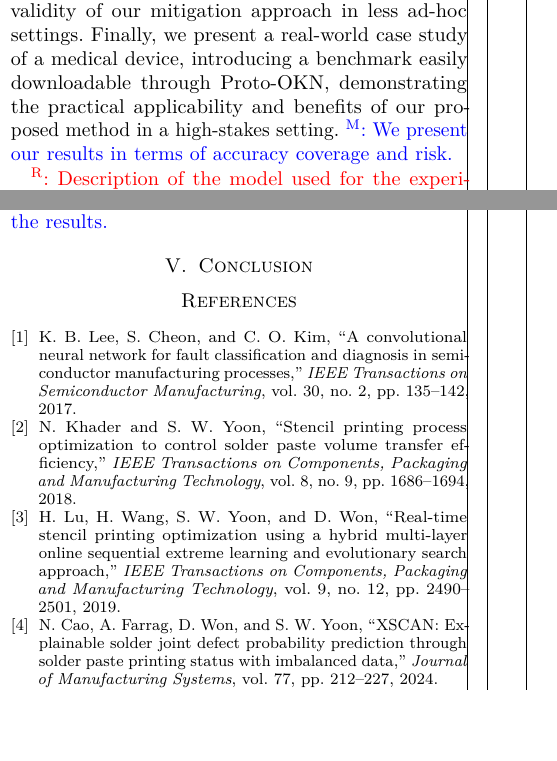
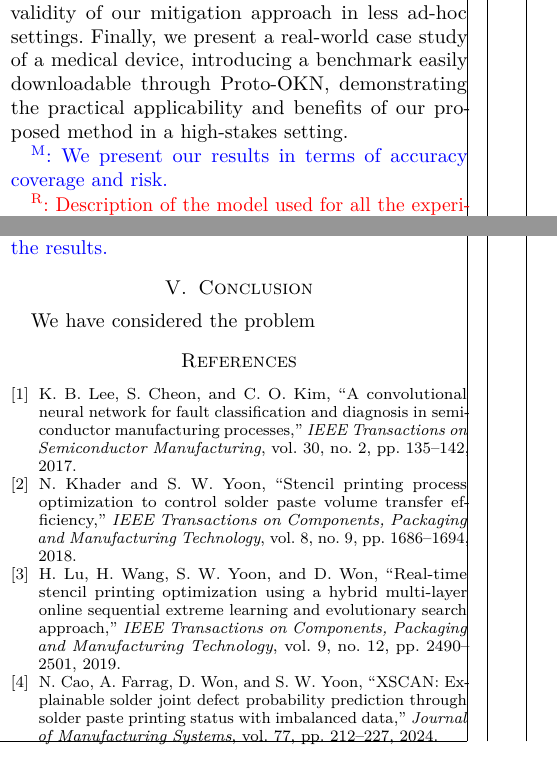
Before and after one commit to raham24/Epistemic-Uncertainty-Aware-Defect-Detection-for-Quality-Control-in-Medical-Device-Manufacturing, a LaTeX paper (tex/main.tex, which reads tex/tex_files/sections/conclusion.tex, tex/tex_files/sections/experiments.tex): two parts of the columns of pages 3 and 4 of 10, joined at a grey line, cut so that both start at the same text, the shorter picture padded with empty space. Compiled offline with pdfLaTeX.

Commit message:
updated intro

```diff
--- a/tex/tex_files/sections/conclusion.tex
+++ b/tex/tex_files/sections/conclusion.tex
@@ -0,0 +1 @@
+We have considered the problem
--- a/tex/tex_files/sections/experiments.tex
+++ b/tex/tex_files/sections/experiments.tex
@@ -1,7 +1,9 @@
 In this section we report our numerical results. We start by showing how the baseline data benchmark presented in \cite{shenoy2026uncertainty} is affected by epistemic uncertainty, and how our proposed approach can mitigate its impact. Furthermore, we propose a more nuanced version of their benchmark, where the detection task at end is more challenging, further highlighting the validity of our mitigation approach in less ad-hoc settings. Finally, we present a real-world case study of a medical device, introducing a benchmark easily downloadable through Proto-OKN, demonstrating the practical applicability and benefits of our proposed method in a high-stakes setting.
+
 \marco{We present our results in terms of accuracy coverage and risk.}
 
-\raham{Description of the model used for the experiments, and the training procedure.}
+\raham{Description of the model used for all the experiments, and the training procedure must be added in \cref{subsubsec:mlp_architecture}.}
+
 \subsection{Synthetic Benchmark}
 \label{subsec:synthetic-benchmark}
 We first consider the benchmark in \cite{shenoy2026uncertainty}, which we call \emph{baseline}. In particular, as, to the best of our knowledge, the official data had not been released we have reproduced the generation process for the benchmark as described in the aforementioned paper to the best of our capabilities, ensuring that for a comparable \gls*{mlp} net we obtain the same performance (cf. \cref{subsec:benchmark_gen}). We thus consider a three-classes (no defect, open circuit, and solder bridging) and six-features problem (relative humidity, temperature, pressure, paste viscosity, stencil thickness, time above liquidus, and peak reflow temperature). A plot showing the per-feature class distribution is available in \cref{fig:baseline}. One can notice how some classes are easily separated by the feature values making the classification problem rather simple. Nevertheless, \cref{fig:cascade-vs-abstention-synthetic} shows how by abstaining on less than \(10\%\) of the samples one can achieve a significant increase in accuracy of about \(4\) percentage points, by abstaining on the samples that are more likely to be misclassified.
```
